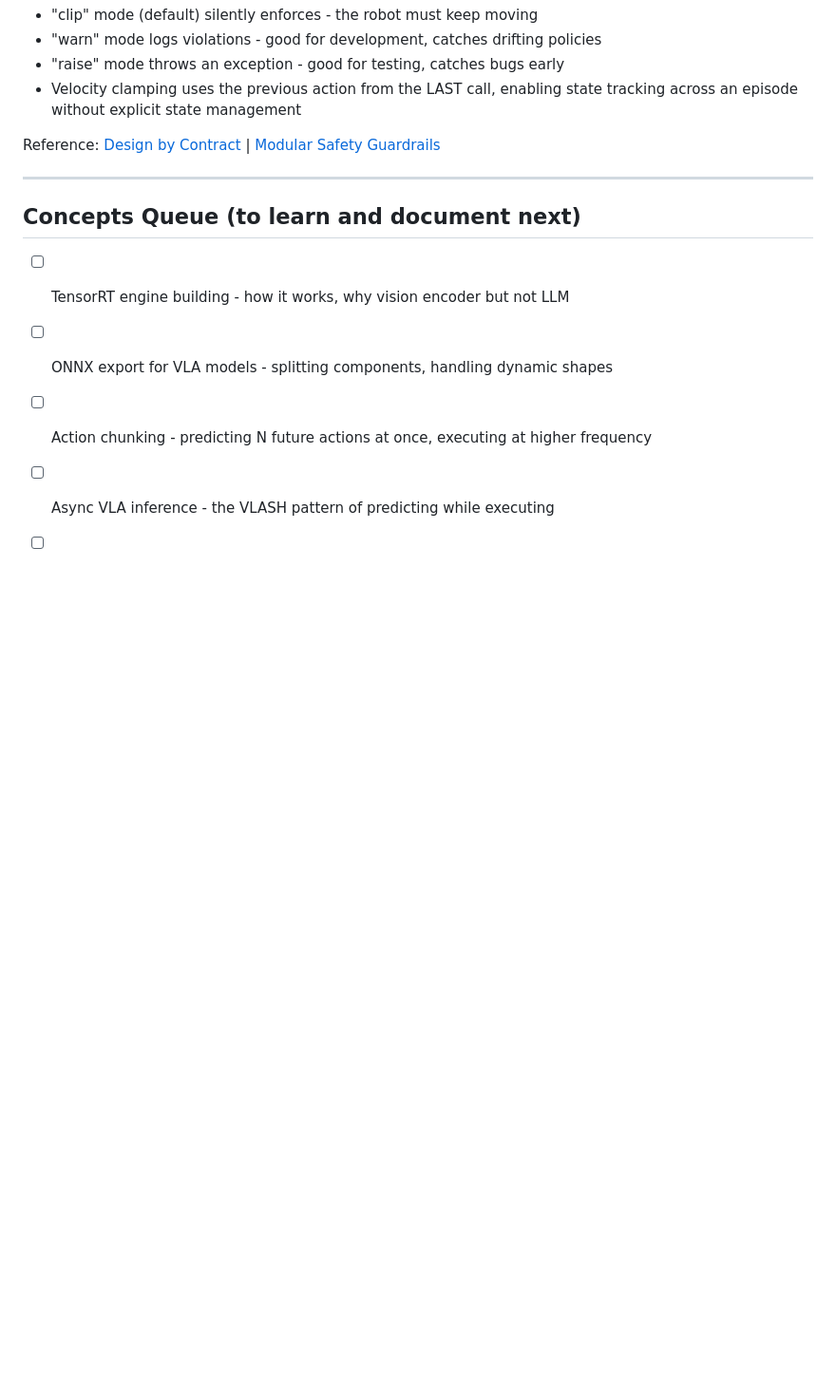
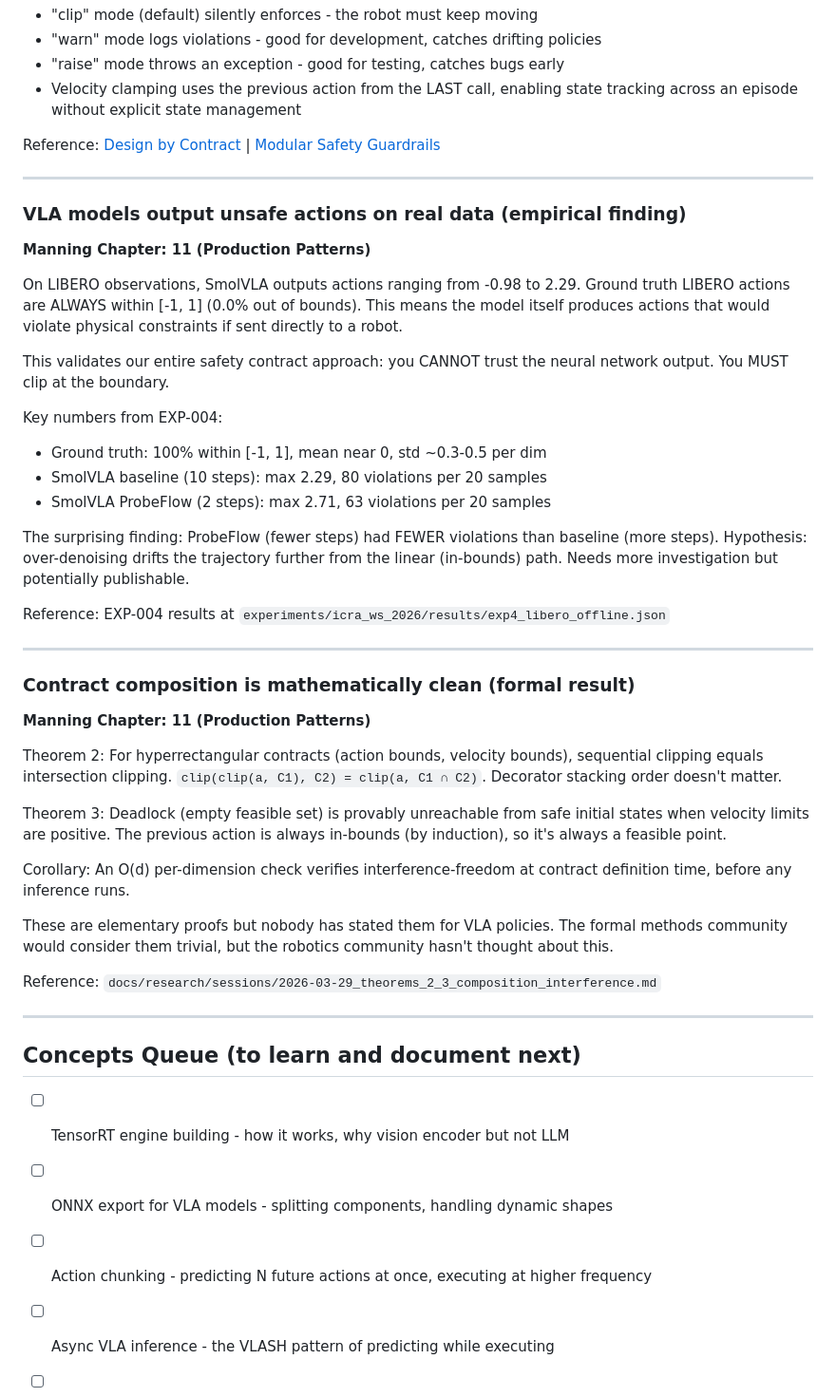
Before and after one commit to krishnam94/vla-edge, a Markdown page: docs/LEARNING.md, the part around the change. Shown at 95% size. GitHub-like rendering; blank space fills up the shorter version.

Commit message:
LEARNING.md: VLA unsafe actions on real data + composition theorems
Key empirical finding: SmolVLA outputs exceed [-1,1] on LIBERO (max 2.29)
while ground truth is always within bounds. Validates safety contracts.

Surprising: ProbeFlow (fewer steps) has FEWER violations than baseline.

Composition theorems documented: sequential clipping = intersection,
deadlock unreachable from safe states.

EXPERIMENT_LOG.md updated with EXP-004 results.

```diff
--- a/docs/LEARNING.md
+++ b/docs/LEARNING.md
@@ -517,6 +517,53 @@ Reference: [Design by Contract](https://en.wikipedia.org/wiki/Design_by_contract
 
 ---
 
+### VLA models output unsafe actions on real data (empirical finding)
+**Manning Chapter: 11 (Production Patterns)**
+
+On LIBERO observations, SmolVLA outputs actions ranging from -0.98 to 2.29.
+Ground truth LIBERO actions are ALWAYS within [-1, 1] (0.0% out of bounds).
+This means the model itself produces actions that would violate physical
+constraints if sent directly to a robot.
+
+This validates our entire safety contract approach: you CANNOT trust the
+neural network output. You MUST clip at the boundary.
+
+Key numbers from EXP-004:
+- Ground truth: 100% within [-1, 1], mean near 0, std ~0.3-0.5 per dim
+- SmolVLA baseline (10 steps): max 2.29, 80 violations per 20 samples
+- SmolVLA ProbeFlow (2 steps): max 2.71, 63 violations per 20 samples
+
+The surprising finding: ProbeFlow (fewer steps) had FEWER violations than
+baseline (more steps). Hypothesis: over-denoising drifts the trajectory
+further from the linear (in-bounds) path. Needs more investigation but
+potentially publishable.
+
+Reference: EXP-004 results at `experiments/icra_ws_2026/results/exp4_libero_offline.json`
+
+---
+
+### Contract composition is mathematically clean (formal result)
+**Manning Chapter: 11 (Production Patterns)**
+
+Theorem 2: For hyperrectangular contracts (action bounds, velocity bounds),
+sequential clipping equals intersection clipping. `clip(clip(a, C1), C2) = clip(a, C1 ∩ C2)`.
+Decorator stacking order doesn't matter.
+
+Theorem 3: Deadlock (empty feasible set) is provably unreachable from safe
+initial states when velocity limits are positive. The previous action is always
+in-bounds (by induction), so it's always a feasible point.
+
+Corollary: An O(d) per-dimension check verifies interference-freedom at
+contract definition time, before any inference runs.
+
+These are elementary proofs but nobody has stated them for VLA policies.
+The formal methods community would consider them trivial, but the robotics
+community hasn't thought about this.
+
+Reference: `docs/research/sessions/2026-03-29_theorems_2_3_composition_interference.md`
+
+---
+
 ## Concepts Queue (to learn and document next)
 
 - [ ] TensorRT engine building - how it works, why vision encoder but not LLM
```
